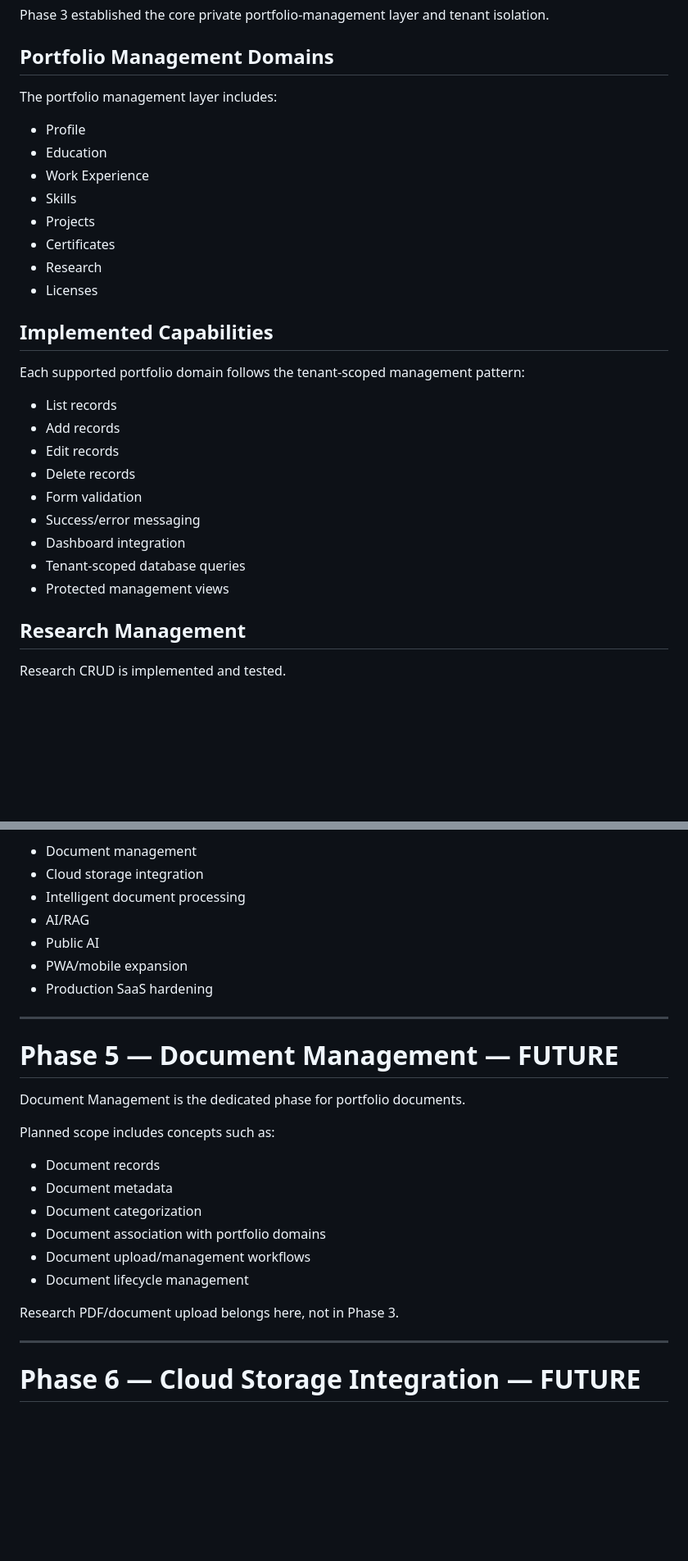
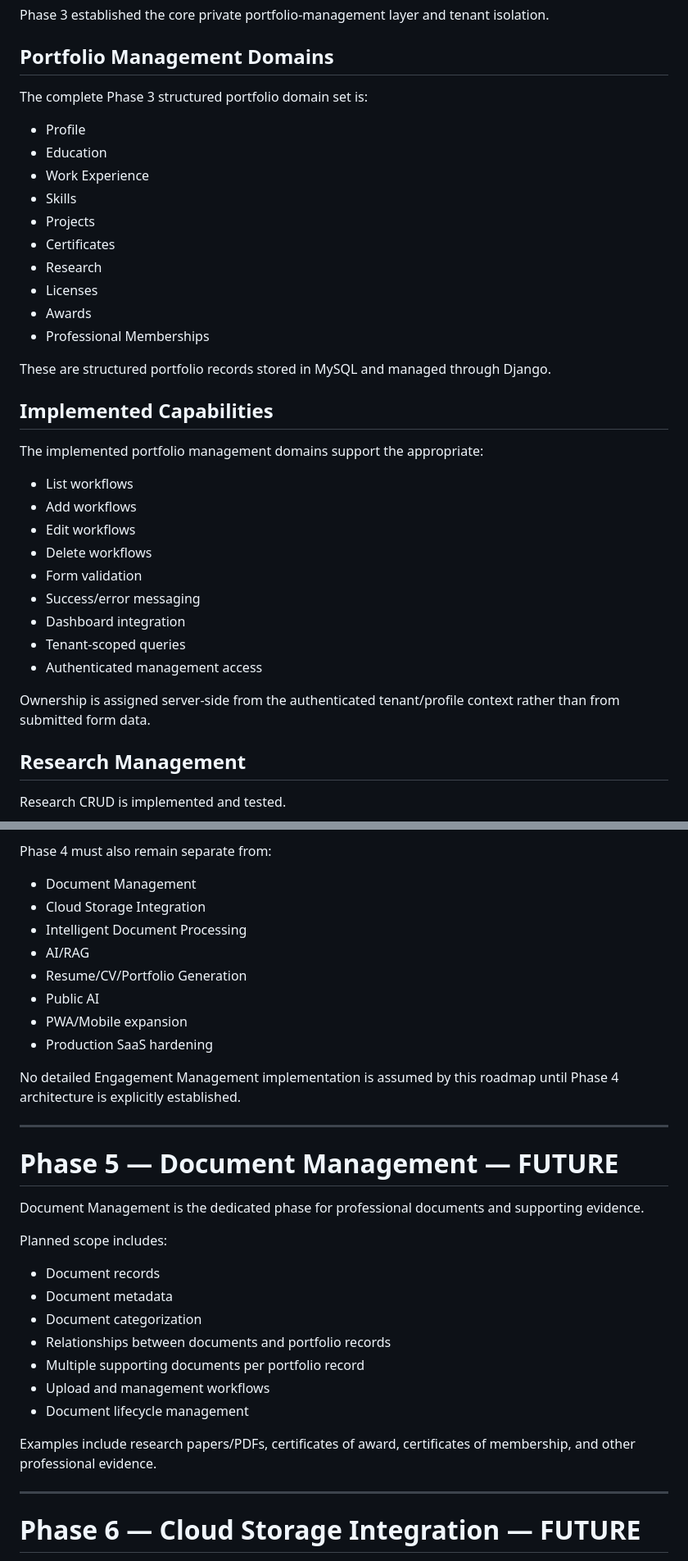
Before and after one commit to fernandlayug/personal-portfolio, a Markdown page: docs/MASTER_ROADMAP.md, 2 parts joined by grey strips. Shown at 82% size. Rendered like a GitHub page; blank space fills up the shorter version.

```diff
--- a/docs/MASTER_ROADMAP.md
+++ b/docs/MASTER_ROADMAP.md
@@ -65,7 +65,7 @@ Phase 3 established the core private portfolio-management layer and tenant isola
 
 ## Portfolio Management Domains
 
-The portfolio management layer includes:
+The complete Phase 3 structured portfolio domain set is:
 
 - Profile
 - Education
@@ -75,20 +75,26 @@ The portfolio management layer includes:
 - Certificates
 - Research
 - Licenses
+- Awards
+- Professional Memberships
+
+These are structured portfolio records stored in MySQL and managed through Django.
 
 ## Implemented Capabilities
 
-Each supported portfolio domain follows the tenant-scoped management pattern:
+The implemented portfolio management domains support the appropriate:
 
-- List records
-- Add records
-- Edit records
-- Delete records
+- List workflows
+- Add workflows
+- Edit workflows
+- Delete workflows
 - Form validation
 - Success/error messaging
 - Dashboard integration
-- Tenant-scoped database queries
-- Protected management views
+- Tenant-scoped queries
+- Authenticated management access
+
+Ownership is assigned server-side from the authenticated tenant/profile context rather than from submitted form data.
 
 ## Research Management
 
@@ -215,28 +294,34 @@ The Phase 4 boundary must remain separate from:
 
-- Document management
-- Cloud storage integration
-- Intelligent document processing
+Phase 4 must also remain separate from:
+
+- Document Management
+- Cloud Storage Integration
+- Intelligent Document Processing
 - AI/RAG
+- Resume/CV/Portfolio Generation
 - Public AI
-- PWA/mobile expansion
+- PWA/Mobile expansion
 - Production SaaS hardening
+
+No detailed Engagement Management implementation is assumed by this roadmap until Phase 4 architecture is explicitly established.
 
 ---
 
 # Phase 5 — Document Management — FUTURE
 
-Document Management is the dedicated phase for portfolio documents.
+Document Management is the dedicated phase for professional documents and supporting evidence.
 
-Planned scope includes concepts such as:
+Planned scope includes:
 
 - Document records
 - Document metadata
 - Document categorization
-- Document association with portfolio domains
-- Document upload/management workflows
+- Relationships between documents and portfolio records
+- Multiple supporting documents per portfolio record
+- Upload and management workflows
 - Document lifecycle management
 
-Research PDF/document upload belongs here, not in Phase 3.
+Examples include research papers/PDFs, certificates of award, certificates of membership, and other professional evidence.
 
 ---
 
```
Also changed, not shown: other parts of docs/MASTER_ROADMAP.md (+115 -47 lines).
